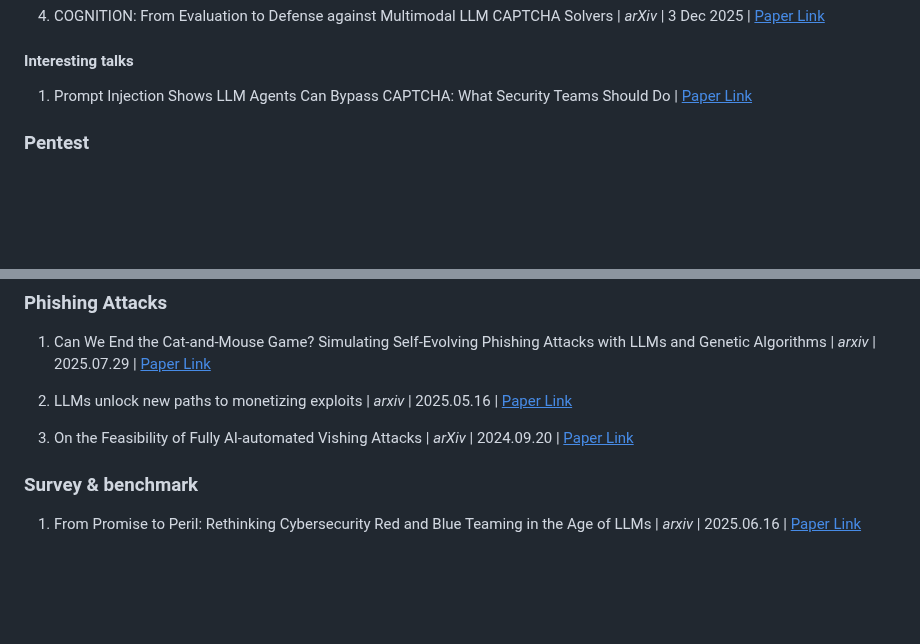
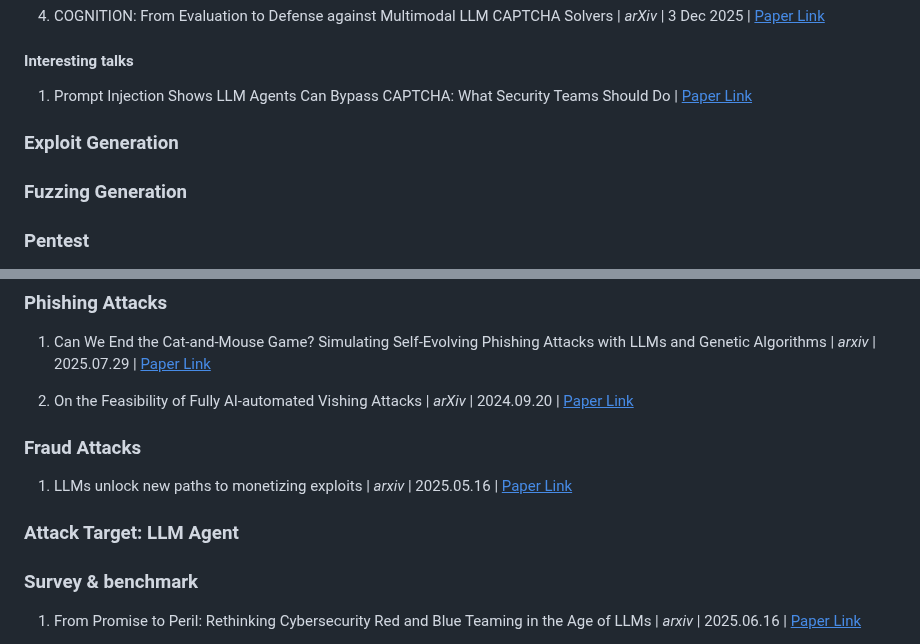
Before and after one commit to AndrewDzzz/Awesome-LLMAgent4Cyberattack, a Markdown page: README.md, 2 parts joined by grey strips. Rendered like a GitHub page; blank space fills up the shorter version.

```diff
--- a/README.md
+++ b/README.md
@@ -34,6 +34,10 @@ RQ3: What challenges, risks, and open research directions arise from LLM agent
 #### Interesting talks
 
 1. Prompt Injection Shows LLM Agents Can Bypass CAPTCHA: What Security Teams Should Do | [<u>Paper Link</u>](https://cybersecurefox.com/en/prompt-injection-llm-agent-captcha-bypass)
+
+### Exploit Generation
+
+### Fuzzing Generation
 
 ### Pentest
 
@@ -74,12 +78,16 @@ RQ3: What challenges, risks, and open research directions arise from LLM agent
 
 1. Can We End the Cat-and-Mouse Game? Simulating Self-Evolving Phishing Attacks with LLMs and Genetic Algorithms | *arxiv* | 2025.07.29 | [<u>Paper Link</u>](https://arxiv.org/pdf/2507.21538)
 
-2. LLMs unlock new paths to monetizing exploits | *arxiv* | 2025.05.16 | [<u>Paper Link</u>](https://arxiv.org/pdf/2505.11449)
+2. On the Feasibility of Fully AI-automated Vishing Attacks | *arXiv* | 2024.09.20 | [<u>Paper Link</u>](https://arxiv.org/pdf/2409.13793)
 
-3. On the Feasibility of Fully AI-automated Vishing Attacks | *arXiv* | 2024.09.20 | [<u>Paper Link</u>](https://arxiv.org/pdf/2409.13793)
+### Fraud Attacks
+
+1. LLMs unlock new paths to monetizing exploits | *arxiv* | 2025.05.16 | [<u>Paper Link</u>](https://arxiv.org/pdf/2505.11449)
 
 
+### Attack Target: LLM Agent
 
+###
 
 ### Survey & benchmark
 
```
